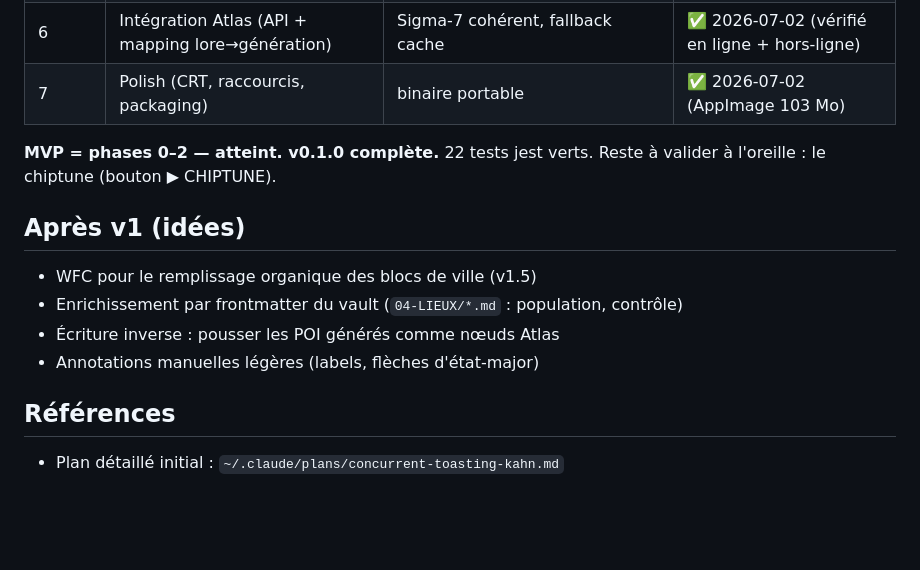
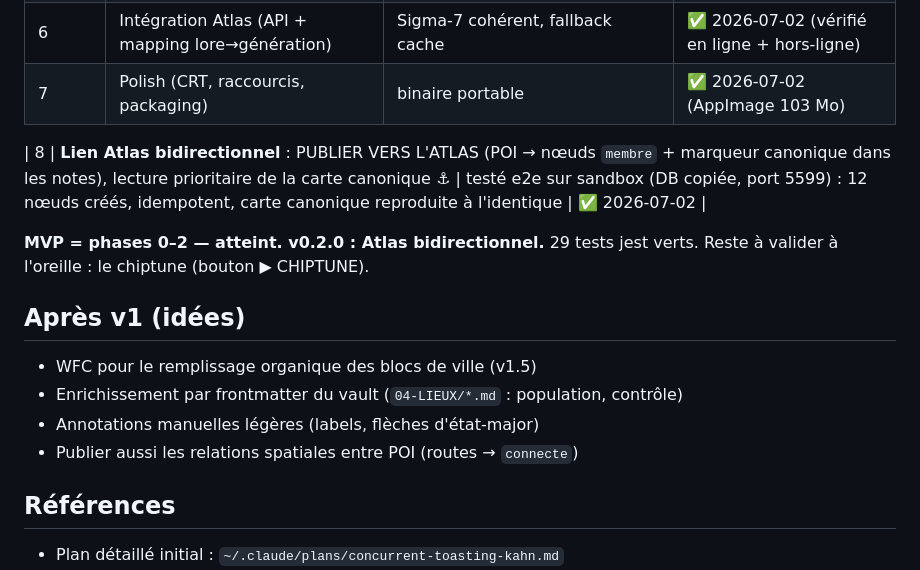
Before and after one commit to obareau/terra-incognita, a Markdown page: ROADMAP.md, the part around the change. Rendered like a GitHub page; blank space fills up the shorter version.

```diff
--- a/ROADMAP.md
+++ b/ROADMAP.md
@@ -25,15 +25,17 @@
 | 6 | Intégration Atlas (API + mapping lore→génération) | Sigma-7 cohérent, fallback cache | ✅ 2026-07-02 (vérifié en ligne + hors-ligne) |
 | 7 | Polish (CRT, raccourcis, packaging) | binaire portable | ✅ 2026-07-02 (AppImage 103 Mo) |
 
-**MVP = phases 0–2 — atteint. v0.1.0 complète.**
-22 tests jest verts. Reste à valider à l'oreille : le chiptune (bouton ▶ CHIPTUNE).
+| 8 | **Lien Atlas bidirectionnel** : PUBLIER VERS L'ATLAS (POI → nœuds `membre` + marqueur canonique dans les notes), lecture prioritaire de la carte canonique ⚓ | testé e2e sur sandbox (DB copiée, port 5599) : 12 nœuds créés, idempotent, carte canonique reproduite à l'identique | ✅ 2026-07-02 |
+
+**MVP = phases 0–2 — atteint. v0.2.0 : Atlas bidirectionnel.**
+29 tests jest verts. Reste à valider à l'oreille : le chiptune (bouton ▶ CHIPTUNE).
 
 ## Après v1 (idées)
 
 - WFC pour le remplissage organique des blocs de ville (v1.5)
 - Enrichissement par frontmatter du vault (`04-LIEUX/*.md` : population, contrôle)
-- Écriture inverse : pousser les POI générés comme nœuds Atlas
 - Annotations manuelles légères (labels, flèches d'état-major)
+- Publier aussi les relations spatiales entre POI (routes → `connecte`)
 
 ## Références
 
```
Also changed, not shown: DECISIONS.md (+17 -0 lines), README.md (+17 -6 lines), assets/screenshots/hero-city.png, 8 other files.
